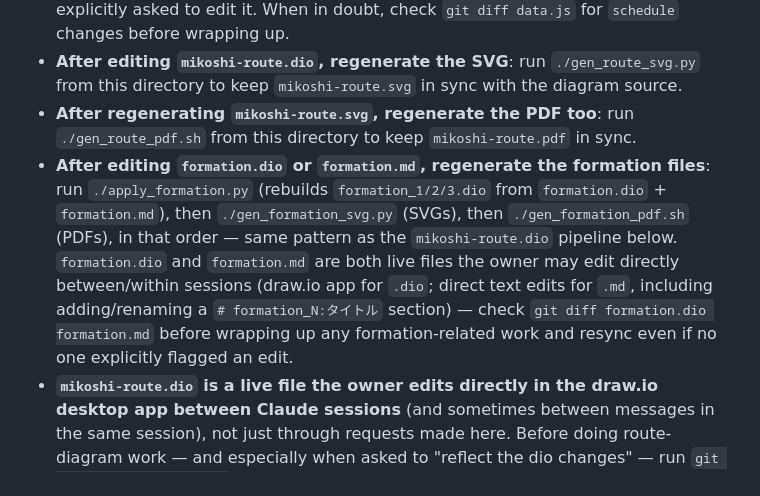
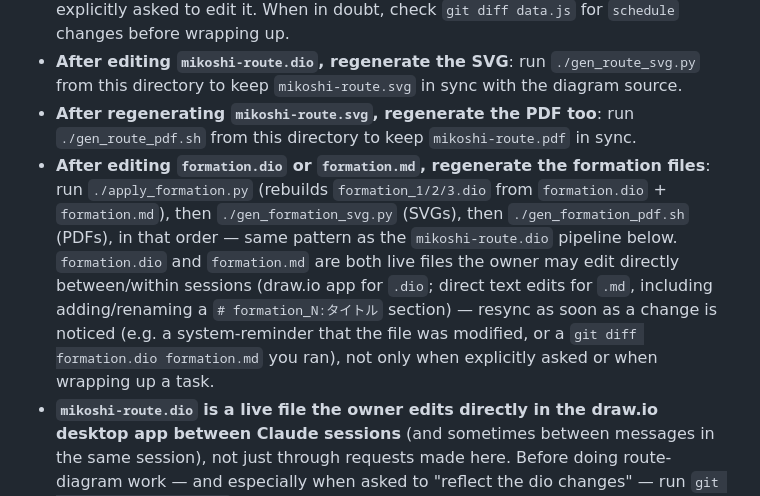
Before and after one commit to shingo0321/yaizu_festival, a Markdown page: CLAUDE.md, the part around the change. GitHub-like rendering.

Commit message:
formation.dio/mdの再同期ルールを強化(気づいた時点で即反映)

```diff
--- a/CLAUDE.md
+++ b/CLAUDE.md
@@ -52,7 +52,7 @@ A static, frontend-only website (no build step, no dependencies) for 焼津祭 (
 - **After editing `data.js`'s `schedule`, regenerate the PDF**: run `./gen_schedule_pdf.sh` from this directory to keep `schedule.pdf` in sync. It has drifted out of sync before (edits to `data.js` without regenerating the PDF), so don't skip this — including when `schedule` changes as a side effect of other work, not just when explicitly asked to edit it. When in doubt, check `git diff data.js` for `schedule` changes before wrapping up.
 - **After editing `mikoshi-route.dio`, regenerate the SVG**: run `./gen_route_svg.py` from this directory to keep `mikoshi-route.svg` in sync with the diagram source.
 - **After regenerating `mikoshi-route.svg`, regenerate the PDF too**: run `./gen_route_pdf.sh` from this directory to keep `mikoshi-route.pdf` in sync.
-- **After editing `formation.dio` or `formation.md`, regenerate the formation files**: run `./apply_formation.py` (rebuilds `formation_1/2/3.dio` from `formation.dio` + `formation.md`), then `./gen_formation_svg.py` (SVGs), then `./gen_formation_pdf.sh` (PDFs), in that order — same pattern as the `mikoshi-route.dio` pipeline below. `formation.dio` and `formation.md` are both live files the owner may edit directly between/within sessions (draw.io app for `.dio`; direct text edits for `.md`, including adding/renaming a `# formation_N:タイトル` section) — check `git diff formation.dio formation.md` before wrapping up any formation-related work and resync even if no one explicitly flagged an edit.
+- **After editing `formation.dio` or `formation.md`, regenerate the formation files**: run `./apply_formation.py` (rebuilds `formation_1/2/3.dio` from `formation.dio` + `formation.md`), then `./gen_formation_svg.py` (SVGs), then `./gen_formation_pdf.sh` (PDFs), in that order — same pattern as the `mikoshi-route.dio` pipeline below. `formation.dio` and `formation.md` are both live files the owner may edit directly between/within sessions (draw.io app for `.dio`; direct text edits for `.md`, including adding/renaming a `# formation_N:タイトル` section) — resync as soon as a change is noticed (e.g. a system-reminder that the file was modified, or a `git diff formation.dio formation.md` you ran), not only when explicitly asked or when wrapping up a task.
 - **`mikoshi-route.dio` is a live file the owner edits directly in the draw.io desktop app between Claude sessions** (and sometimes between messages in the same session), not just through requests made here. Before doing route-diagram work — and especially when asked to "reflect the dio changes" — run `git diff mikoshi-route.dio` first rather than assuming it's unchanged; regenerate the SVG whenever it has changed, even if no one explicitly flagged an edit.
 - **After editing `mikoshi-route.md`, sync `data.js`'s `mapPins.points`/`pointsReturn`**: for each named stop under `# 往路`/`# 帰路`, the label and its first `mapUrl` should match a `{ label, lat, lng, mapUrl }` entry in the matching array (`points` for 往路, `pointsReturn` for 帰路), in the same order (drop stops entirely if removed from the .md; add new ones with `lat`/`lng` resolved by following the `maps.app.goo.gl` redirect — `curl -sIL <url>` and read the `lat,lng` out of the final `location:` header). `mikoshi-route.md` is also a file the owner may edit directly between/within sessions — run `git diff mikoshi-route.md` before wrapping up any route-related work, the same way `mikoshi-route.dio` is checked, and resync even if no one explicitly flagged an edit. If the route itself changed (not just a stop's label), `mikoshi-route-outbound.jpg` / `mikoshi-route-return.jpg` should be regenerated from every link in the section (named or bare) too, since it's a separate manual step (see above).
 
```
